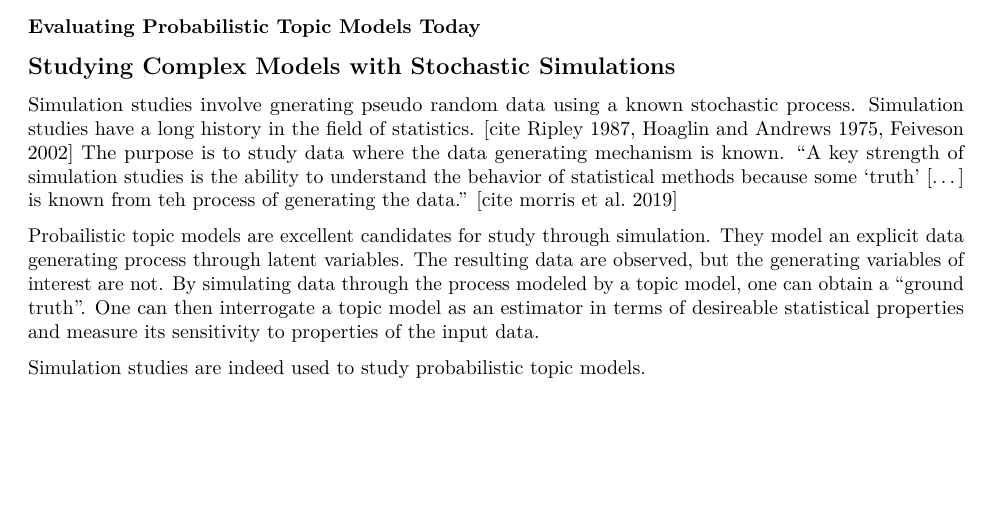
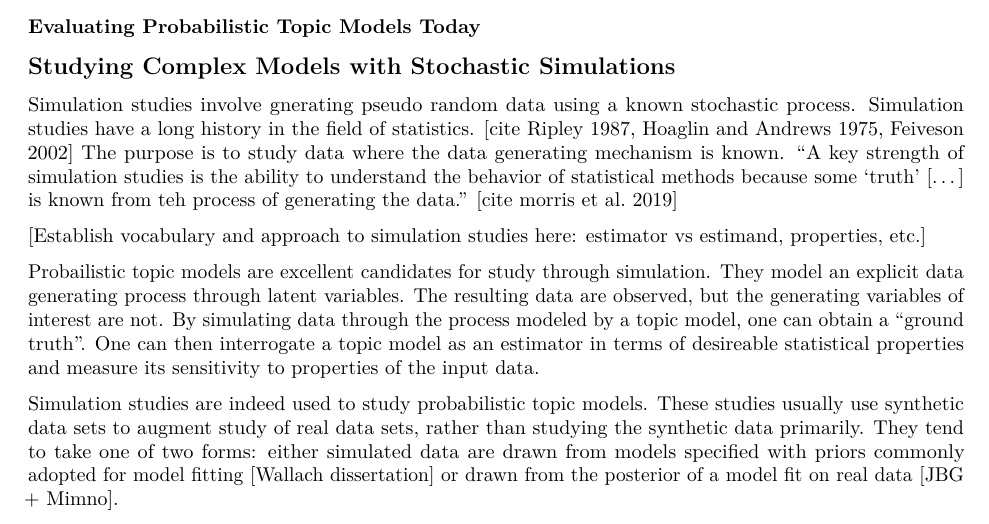
Before and after one commit to TommyJones/dissertation_proposal, an R Markdown document (Using Simulations to Study LDA, a Proposal.Rmd): part of page 2 of 5, cut so that both start at the same text, the shorter picture padded with empty space. Rendered offline with R 4.5, knitr and Pandoc, then LaTeX, with nearby package versions; drawn as R Markdown's standard PDF in place of the format the file asks for.

Commit message:
more edits

```diff
--- a/Using Simulations to Study LDA, a Proposal.Rmd
+++ b/Using Simulations to Study LDA, a Proposal.Rmd
@@ -105,9 +105,11 @@ Because probabilistic topic models are latent variable models, and they model a
 
 Simulation studies involve gnerating pseudo random data using a known stochastic process. Simulation studies have a long history in the field of statistics. [cite Ripley 1987, Hoaglin and Andrews 1975, Feiveson 2002] The purpose is to study data where the data generating mechanism is known. "A key strength of simulation studies is the ability to understand the behavior of statistical methods because some 'truth' [...] is known from teh process of generating the data." [cite morris et al. 2019]
 
+[Establish vocabulary and approach to simulation studies here: estimator vs estimand, properties, etc.]
+
 Probailistic topic models are excellent candidates for study through simulation. They model an explicit data generating process through latent variables. The resulting data are observed, but the generating variables of interest are not. By simulating data through the process modeled by a topic model, one can obtain a "ground truth". One can then interrogate a topic model as an estimator in terms of desireable statistical properties and measure its sensitivity to properties of the input data.
 
-Simulation studies are indeed used to study probabilistic topic models.
+Simulation studies are indeed used to study probabilistic topic models. These studies usually use synthetic data sets to augment study of real data sets, rather than studying the synthetic data primarily. They tend to take one of two forms: either simulated data are drawn from models specified with priors commonly adopted for model fitting [Wallach dissertation] or drawn from the posterior of a model fit on real data [JBG + Mimno].
 
 Yet to be a valid proxy of human language, such simulated data should have the same gross statistical properties of human language. To this end, Zipf's law is paramount.
 
```
